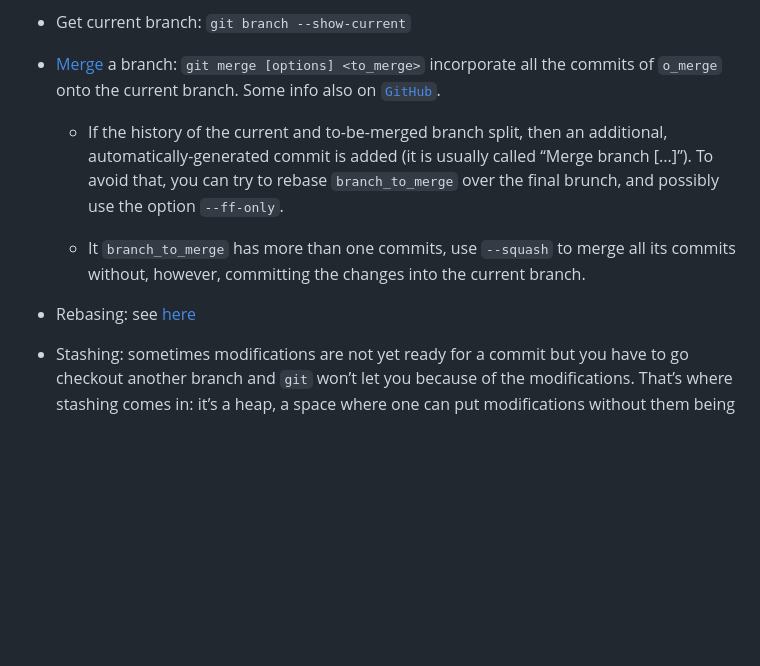
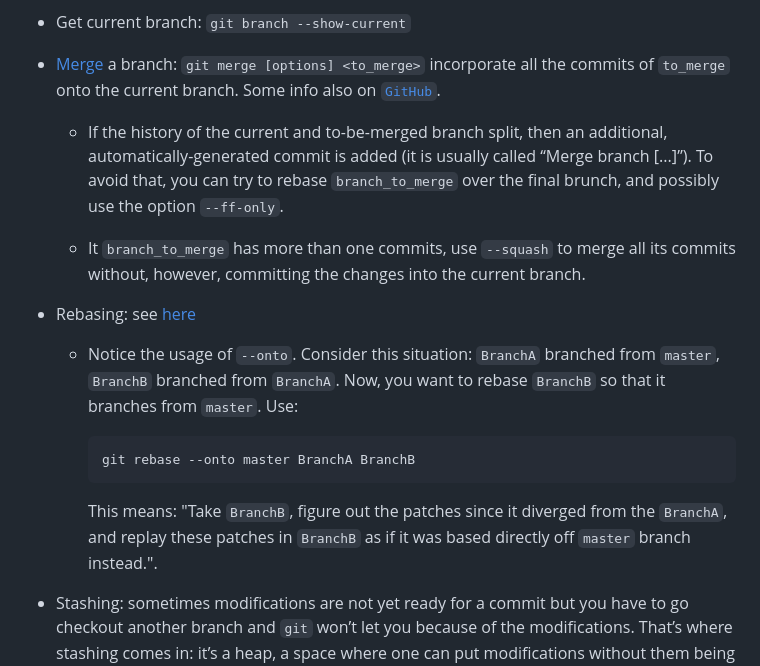
Before and after one commit to RiMillo/tips, a Markdown page: git.md, the part around the change. GitHub-like rendering; blank space fills up the shorter version.

Commit message:
feat(git): Add rebase --onto

````diff
--- a/git.md
+++ b/git.md
@@ -177,7 +177,7 @@ You may want to have a look at this question which has more than 8 million views
 
 * Get current branch: `git branch --show-current`
 
-* [Merge](https://git-scm.com/docs/git-merge) a branch: `git merge [options] <to_merge>` incorporate all the commits of `o_merge` onto the current branch.
+* [Merge](https://git-scm.com/docs/git-merge) a branch: `git merge [options] <to_merge>` incorporate all the commits of `to_merge` onto the current branch.
     Some info also on [`GitHub`](https://docs.github.com/en/github/collaborating-with-issues-and-pull-requests/about-pull-request-merges).
 
     * If the history of the current and to-be-merged branch split, then an additional, automatically-generated commit is added (it is usually called “Merge branch \[...\]”).
@@ -186,6 +186,16 @@ You may want to have a look at this question which has more than 8 million views
     * It `branch_to_merge` has more than one commits, use `--squash` to merge all its commits without, however, committing the changes into the current branch.
 
 * Rebasing: see [here](https://git-scm.com/book/en/v2/Git-Branching-Rebasing)
+    * Notice the usage of `--onto`.
+        Consider this situation: `BranchA` branched from `master`, `BranchB` branched from `BranchA`.
+        Now, you want to rebase `BranchB` so that it branches from `master`.
+        Use:
+
+        ```bash
+        git rebase --onto master BranchA BranchB
+        ```
+
+        This means: "Take `BranchB`, figure out the patches since it diverged from the `BranchA`, and replay these patches in `BranchB` as if it was based directly off `master` branch instead.".
 
 * Stashing: sometimes modifications are not yet ready for a commit but you have to go checkout another branch and `git` won’t let you because of the modifications.
     That’s where stashing comes in: it’s a heap, a space where one can put modifications without them being in the official history.
````
